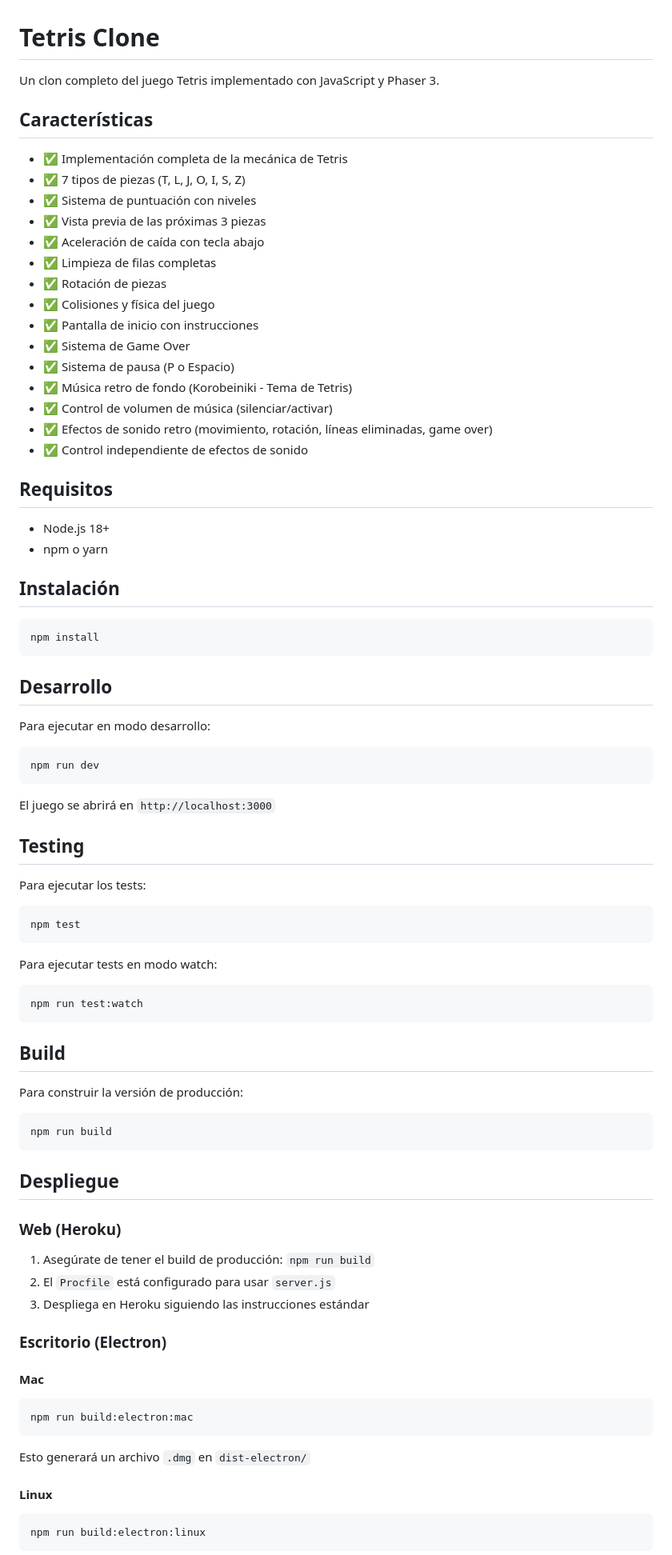
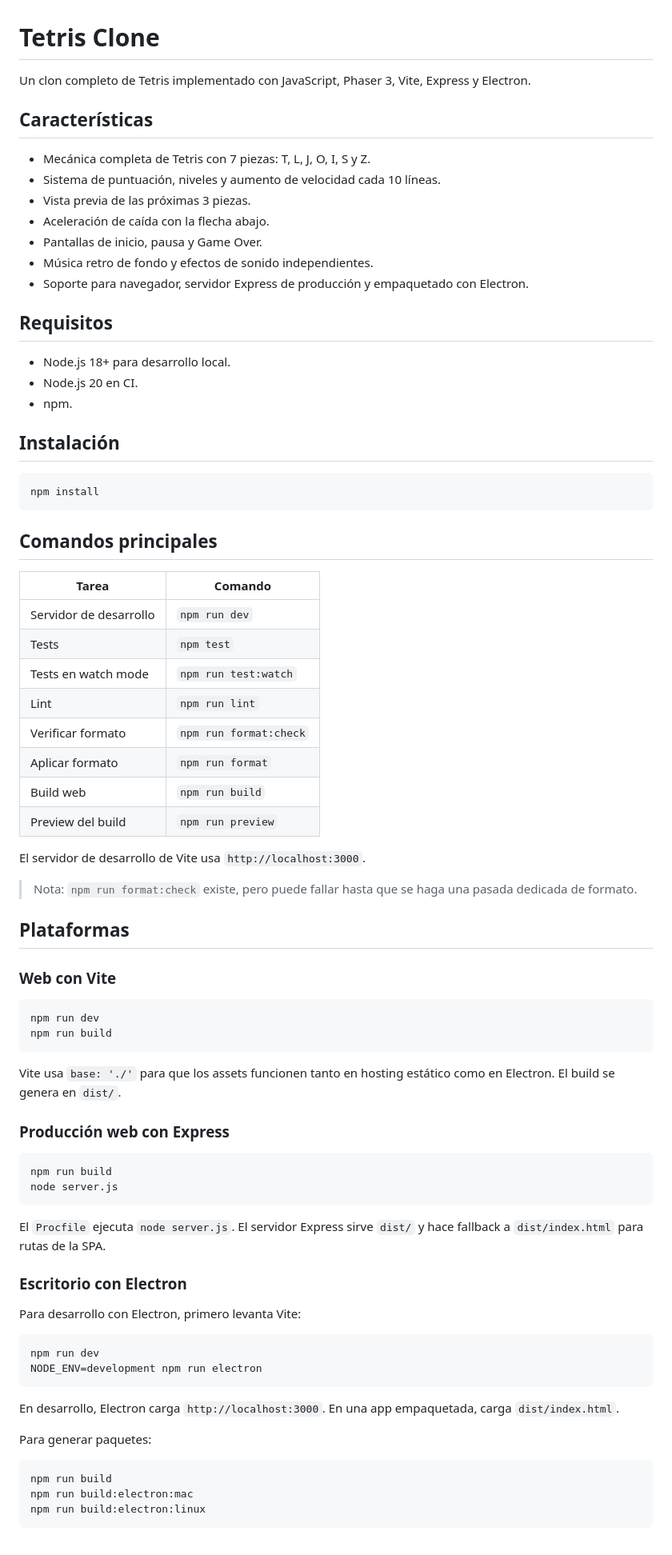
Before and after one commit to trodriguez-prixz/tetris_clone, a Markdown page: README.md, the part around one of its changes. Shown at 80% size. Drawn GitHub-style.

````diff
--- a/README.md
+++ b/README.md
@@ -1,29 +1,22 @@
 # Tetris Clone
 
-Un clon completo del juego Tetris implementado con JavaScript y Phaser 3.
+Un clon completo de Tetris implementado con JavaScript, Phaser 3, Vite, Express y Electron.
 
 ## Características
 
-- ✅ Implementación completa de la mecánica de Tetris
-- ✅ 7 tipos de piezas (T, L, J, O, I, S, Z)
-- ✅ Sistema de puntuación con niveles
-- ✅ Vista previa de las próximas 3 piezas
-- ✅ Aceleración de caída con tecla abajo
-- ✅ Limpieza de filas completas
-- ✅ Rotación de piezas
-- ✅ Colisiones y física del juego
-- ✅ Pantalla de inicio con instrucciones
-- ✅ Sistema de Game Over
-- ✅ Sistema de pausa (P o Espacio)
-- ✅ Música retro de fondo (Korobeiniki - Tema de Tetris)
-- ✅ Control de volumen de música (silenciar/activar)
-- ✅ Efectos de sonido retro (movimiento, rotación, líneas eliminadas, game over)
-- ✅ Control independiente de efectos de sonido
+- Mecánica completa de Tetris con 7 piezas: T, L, J, O, I, S y Z.
+- Sistema de puntuación, niveles y aumento de velocidad cada 10 líneas.
+- Vista previa de las próximas 3 piezas.
+- Aceleración de caída con la flecha abajo.
+- Pantallas de inicio, pausa y Game Over.
+- Música retro de fondo y efectos de sonido independientes.
+- Soporte para navegador, servidor Express de producción y empaquetado con Electron.
 
 ## Requisitos
 
-- Node.js 18+
-- npm o yarn
+- Node.js 18+ para desarrollo local.
+- Node.js 20 en CI.
+- npm.
 
 ## Instalación
 
@@ -31,59 +24,59 @@ Un clon completo del juego Tetris implementado con JavaScript y Phaser 3.
 npm install
 ```
 
-## Desarrollo
+## Comandos principales
 
-Para ejecutar en modo desarrollo:
+| Tarea | Comando |
+|-------|---------|
+| Servidor de desarrollo | `npm run dev` |
+| Tests | `npm test` |
+| Tests en watch mode | `npm run test:watch` |
+| Lint | `npm run lint` |
+| Verificar formato | `npm run format:check` |
+| Aplicar formato | `npm run format` |
+| Build web | `npm run build` |
+| Preview del build | `npm run preview` |
+
+El servidor de desarrollo de Vite usa `http://localhost:3000`.
+
+> Nota: `npm run format:check` existe, pero puede fallar hasta que se haga una pasada dedicada de formato.
+
+## Plataformas
+
+### Web con Vite
 
 ```bash
 npm run dev
+npm run build
 ```
 
-El juego se abrirá en `http://localhost:3000`
+Vite usa `base: './'` para que los assets funcionen tanto en hosting estático como en Electron. El build se genera en `dist/`.
 
-## Testing
-
-Para ejecutar los tests:
-
-```bash
-npm test
-```
-
-Para ejecutar tests en modo watch:
-
-```bash
-npm run test:watch
-```
-
-## Build
-
-Para construir la versión de producción:
+### Producción web con Express
 
 ```bash
 npm run build
+node server.js
 ```
 
-## Despliegue
+El `Procfile` ejecuta `node server.js`. El servidor Express sirve `dist/` y hace fallback a `dist/index.html` para rutas de la SPA.
 
-### Web (Heroku)
+### Escritorio con Electron
 
-1. Asegúrate de tener el build de producción: `npm run build`
-2. El `Procfile` está configurado para usar `server.js`
-3. Despliega en Heroku siguiendo las instrucciones estándar
-
-### Escritorio (Electron)
-
-#### Mac
+Para desarrollo con Electron, primero levanta Vite:
 
 ```bash
-npm run build:electron:mac
+npm run dev
+NODE_ENV=development npm run electron
 ```
 
-Esto generará un archivo `.dmg` en `dist-electron/`
+En desarrollo, Electron carga `http://localhost:3000`. En una app empaquetada, carga `dist/index.html`.
 
-#### Linux
+Para generar paquetes:
 
 ```bash
+npm run build
+npm run build:electron:mac
 npm run build:electron:linux
 ```
 
````
Also changed, not shown: other parts of README.md (+75 -134 lines).
